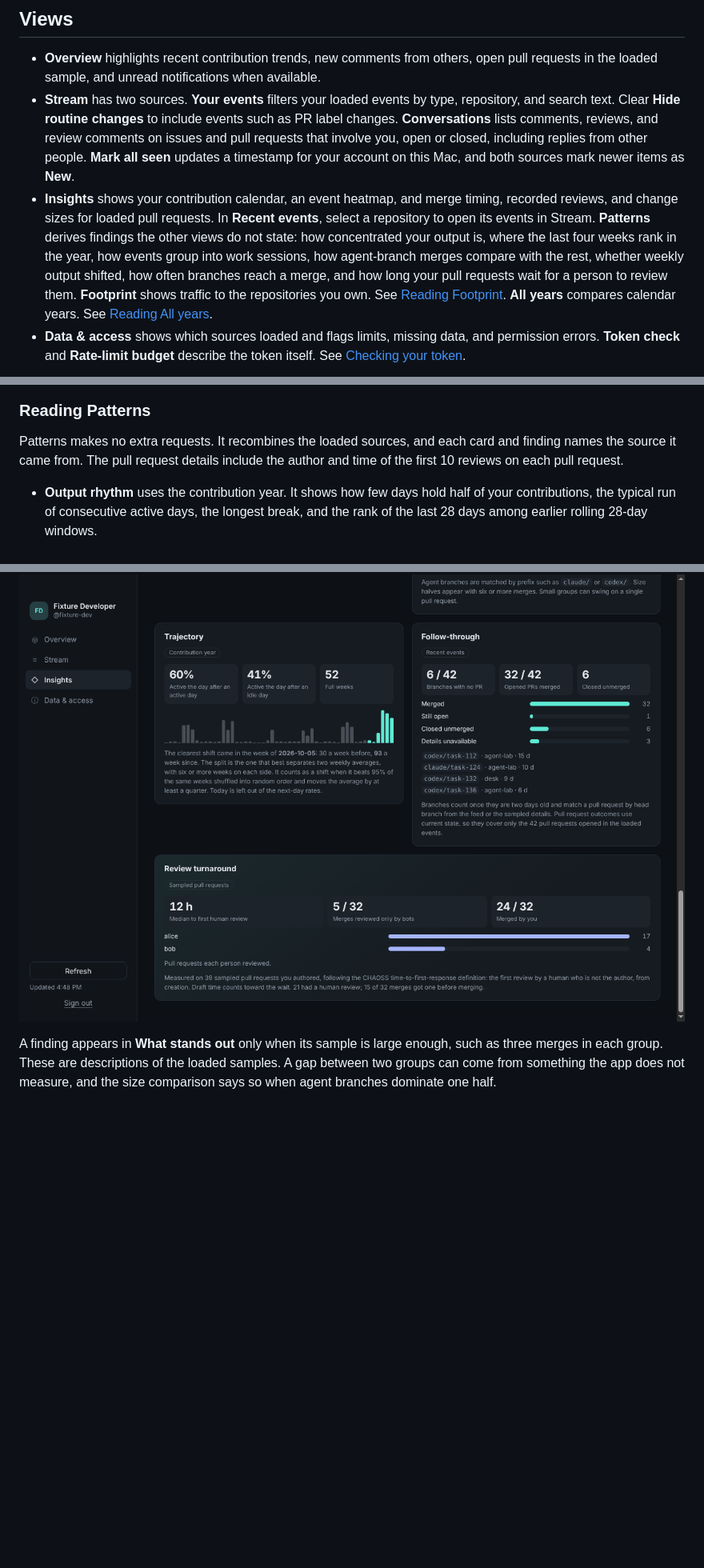
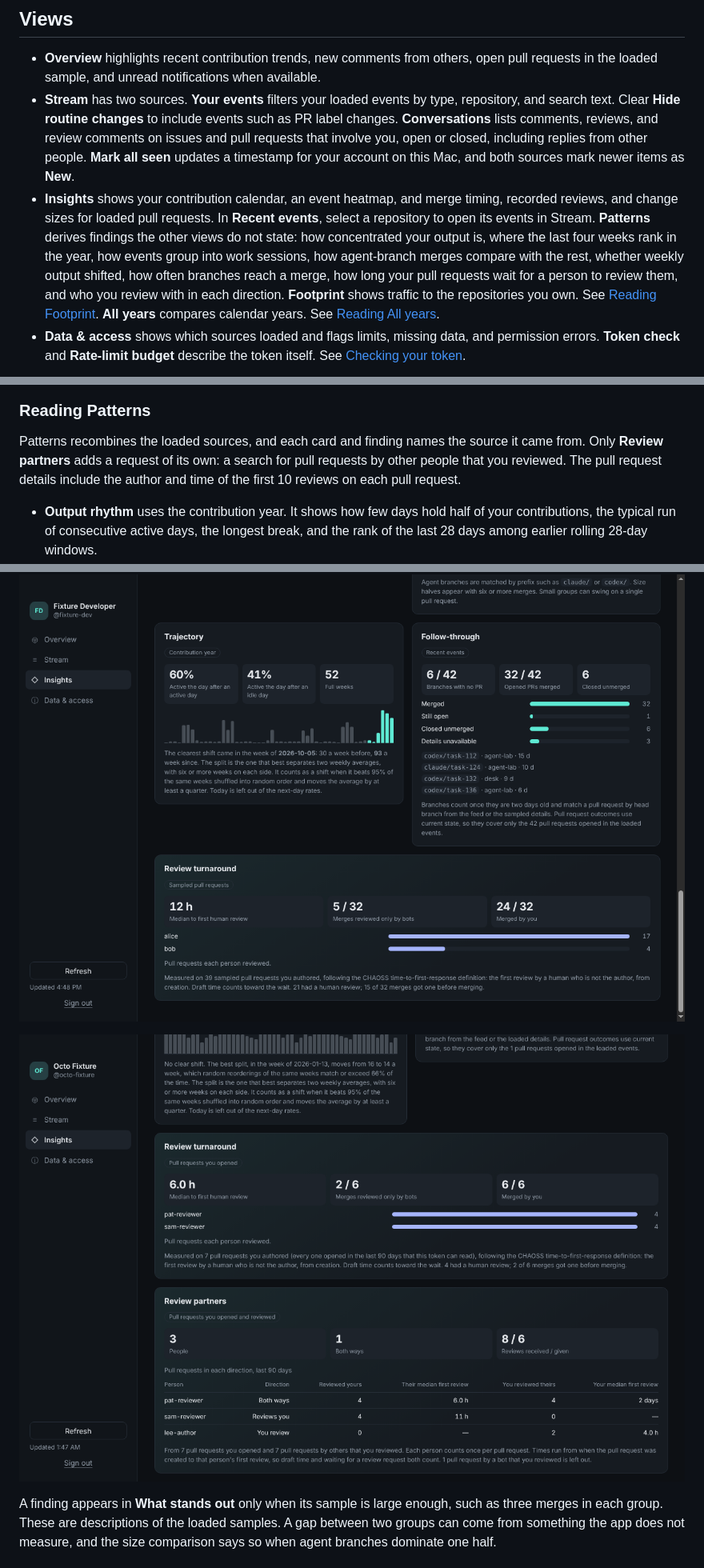
Before and after one commit to cgfixit/activity-desk, a Markdown page: docs/user-guide.md, 3 parts joined by grey strips. Shown at 80% size. Rendered like a GitHub page; pictures changed too: docs/screenshots/review-partners.png (added); blank space fills up the shorter version.

```diff
--- a/docs/user-guide.md
+++ b/docs/user-guide.md
@@ -6,7 +6,7 @@ Activity Desk gives you one place to review GitHub activity across the repositor
 
 - **Overview** highlights recent contribution trends, new comments from others, open pull requests in the loaded sample, and unread notifications when available.
 - **Stream** has two sources. **Your events** filters your loaded events by type, repository, and search text. Clear **Hide routine changes** to include events such as PR label changes. **Conversations** lists comments, reviews, and review comments on issues and pull requests that involve you, open or closed, including replies from other people. **Mark all seen** updates a timestamp for your account on this Mac, and both sources mark newer items as **New**.
-- **Insights** shows your contribution calendar, an event heatmap, and merge timing, recorded reviews, and change sizes for loaded pull requests. In **Recent events**, select a repository to open its events in Stream. **Patterns** derives findings the other views do not state: how concentrated your output is, where the last four weeks rank in the year, how events group into work sessions, how agent-branch merges compare with the rest, whether weekly output shifted, how often branches reach a merge, and how long your pull requests wait for a person to review them. **Footprint** shows traffic to the repositories you own. See [Reading Footprint](#reading-footprint). **All years** compares calendar years. See [Reading All years](#reading-all-years).
+- **Insights** shows your contribution calendar, an event heatmap, and merge timing, recorded reviews, and change sizes for loaded pull requests. In **Recent events**, select a repository to open its events in Stream. **Patterns** derives findings the other views do not state: how concentrated your output is, where the last four weeks rank in the year, how events group into work sessions, how agent-branch merges compare with the rest, whether weekly output shifted, how often branches reach a merge, how long your pull requests wait for a person to review them, and who you review with in each direction. **Footprint** shows traffic to the repositories you own. See [Reading Footprint](#reading-footprint). **All years** compares calendar years. See [Reading All years](#reading-all-years).
 - **Data & access** shows which sources loaded and flags limits, missing data, and permission errors. **Token check** and **Rate-limit budget** describe the token itself. See [Checking your token](#checking-your-token).
 
 ![Recent events and repository filters using fictional activity](screenshots/recent-events.png)
@@ -15,7 +15,7 @@ Activity Desk gives you one place to review GitHub activity across the repositor
 
 ### Reading Patterns
 
-Patterns makes no extra requests. It recombines the loaded sources, and each card and finding names the source it came from. The pull request details include the author and time of the first 10 reviews on each pull request.
+Patterns recombines the loaded sources, and each card and finding names the source it came from. Only **Review partners** adds a request of its own: a search for pull requests by other people that you reviewed. The pull request details include the author and time of the first 10 reviews on each pull request.
 
 - **Output rhythm** uses the contribution year. It shows how few days hold half of your contributions, the typical run of consecutive active days, the longest break, and the rank of the last 28 days among earlier rolling 28-day windows.
 - **Work sessions** and **Work mix** use recent events. A session is a run of events with gaps under an hour, in local time. A session crosses repositories when its events touch more than one.
@@ -26,5 +27,7 @@ Patterns makes no extra requests. It recombines the loaded sources, and each car
 
 ![Trajectory, follow-through, and review turnaround for fictional activity](screenshots/patterns-follow-through.png)
+
+![Review partners for fictional accounts](screenshots/review-partners.png)
 
 A finding appears in **What stands out** only when its sample is large enough, such as three merges in each group. These are descriptions of the loaded samples. A gap between two groups can come from something the app does not measure, and the size comparison says so when agent branches dominate one half.
 
```
Also changed, not shown: other parts of docs/user-guide.md (+2 -0 lines), README.md (+1 -1 lines), 3 other files.
